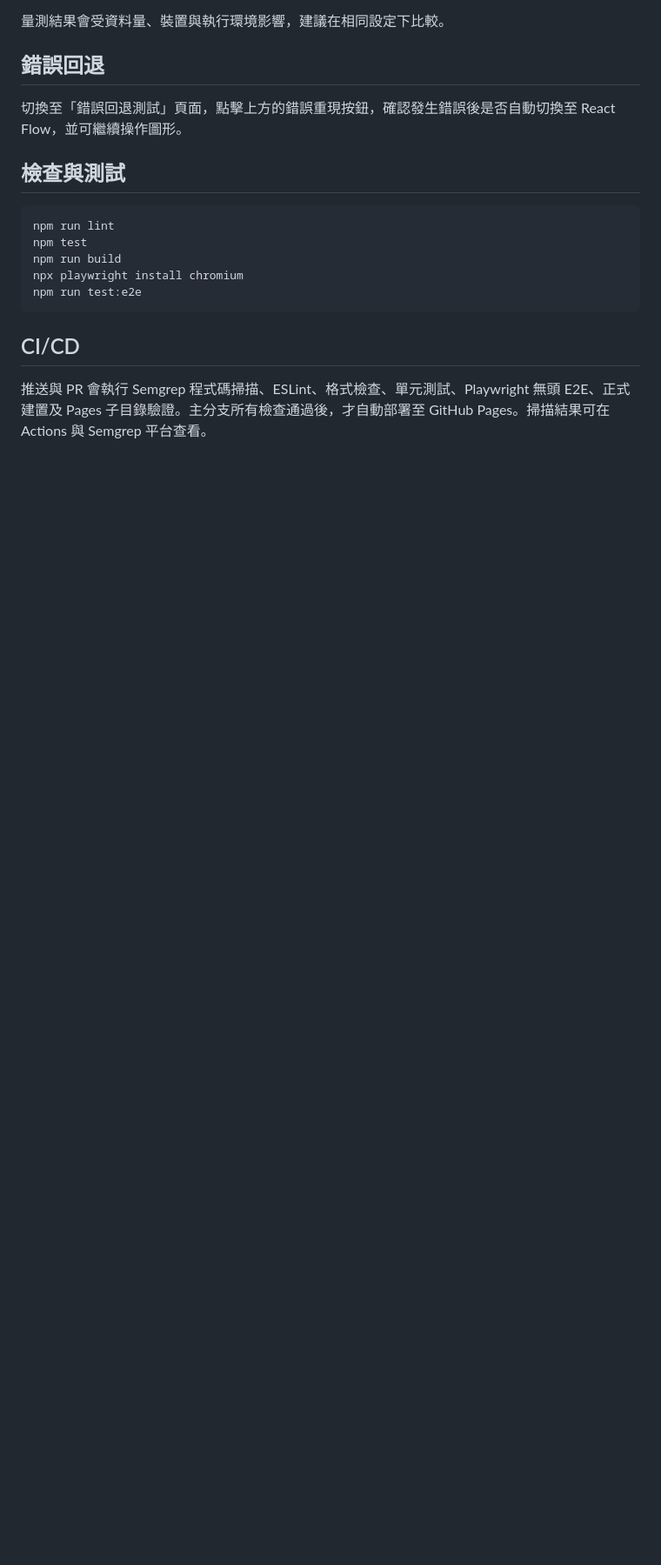
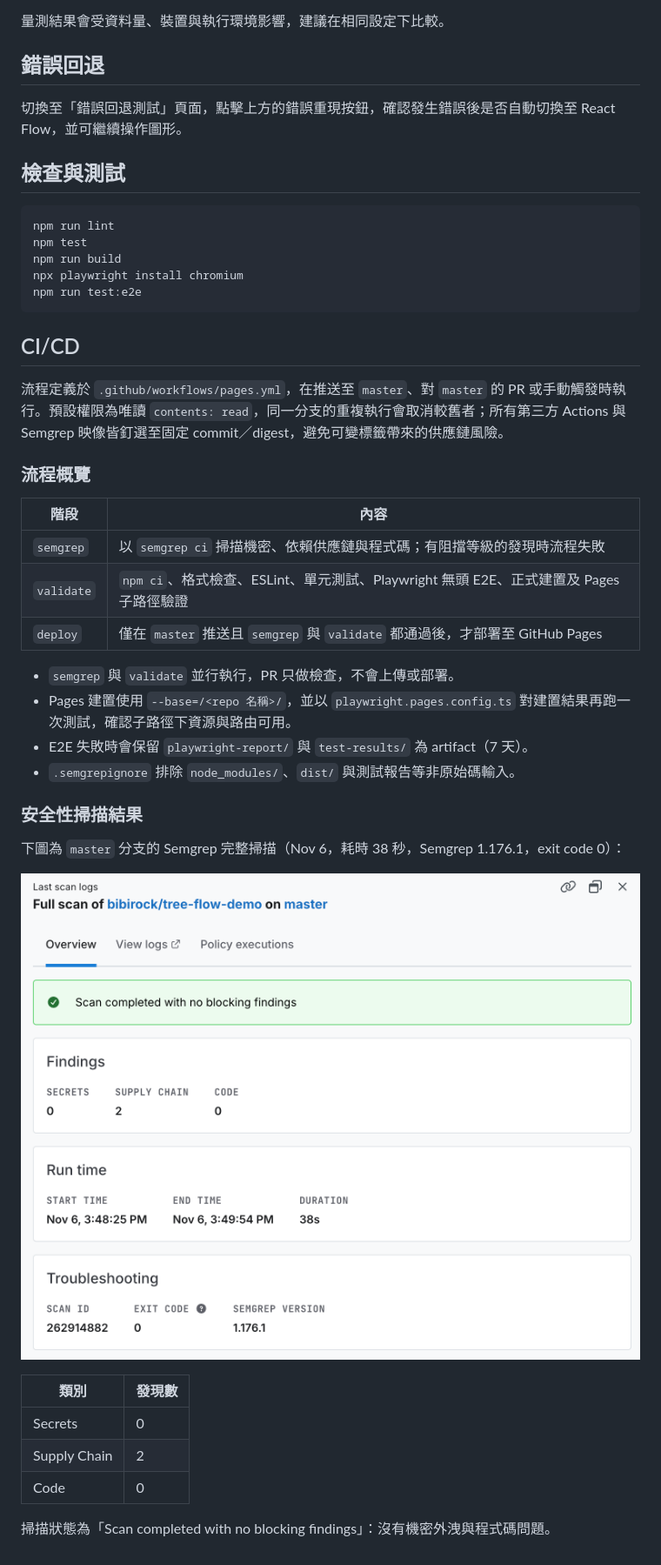
Before and after one commit to bibirock/tree-flow-demo, a Markdown page: README.md, the part around the change. Shown at 87% size. GitHub-like rendering; pictures changed too: docs/semgrep-scan.png (added); blank space fills up the shorter version.

Commit message:
docs: [readme] 補充 CI/CD 流程介紹與 Semgrep 掃描結果
說明工作流程觸發條件、各階段職責與 Actions 版本釘選，
並附上 master 分支 Semgrep 掃描截圖與統計（無阻擋性發現，供應鏈 2 項未達阻擋等級）。
已執行 prettier 格式檢查。

異動檔案:
- 修改 README.md
- 新增 docs/semgrep-scan.png

Co-Authored-By: Claude Sonnet 5.5 <noreply@anthropic.com>

```diff
--- a/README.md
+++ b/README.md
@@ -46,4 +46,31 @@ npm run test:e2e
 
 ## CI/CD
 
-推送與 PR 會執行 Semgrep 程式碼掃描、ESLint、格式檢查、單元測試、Playwright 無頭 E2E、正式建置及 Pages 子目錄驗證。主分支所有檢查通過後，才自動部署至 GitHub Pages。掃描結果可在 Actions 與 Semgrep 平台查看。
+流程定義於 `.github/workflows/pages.yml`，在推送至 `master`、對 `master` 的 PR 或手動觸發時執行。預設權限為唯讀 `contents: read`，同一分支的重複執行會取消較舊者；所有第三方 Actions 與 Semgrep 映像皆釘選至固定 commit／digest，避免可變標籤帶來的供應鏈風險。
+
+### 流程概覽
+
+| 階段       | 內容                                                                                   |
+| ---------- | -------------------------------------------------------------------------------------- |
+| `semgrep`  | 以 `semgrep ci` 掃描機密、依賴供應鏈與程式碼；有阻擋等級的發現時流程失敗               |
+| `validate` | `npm ci`、格式檢查、ESLint、單元測試、Playwright 無頭 E2E、正式建置及 Pages 子路徑驗證 |
+| `deploy`   | 僅在 `master` 推送且 `semgrep` 與 `validate` 都通過後，才部署至 GitHub Pages           |
+
+- `semgrep` 與 `validate` 並行執行，PR 只做檢查，不會上傳或部署。
+- Pages 建置使用 `--base=/<repo 名稱>/`，並以 `playwright.pages.config.ts` 對建置結果再跑一次測試，確認子路徑下資源與路由可用。
+- E2E 失敗時會保留 `playwright-report/` 與 `test-results/` 為 artifact（7 天）。
+- `.semgrepignore` 排除 `node_modules/`、`dist/` 與測試報告等非原始碼輸入。
+
+### 安全性掃描結果
+
+下圖為 `master` 分支的 Semgrep 完整掃描（Nov 6，耗時 38 秒，Semgrep 1.176.1，exit code 0）：
+
+![Semgrep 完整掃描結果](docs/semgrep-scan.png)
+
+| 類別         | 發現數 |
+| ------------ | ------ |
+| Secrets      | 0      |
+| Supply Chain | 2      |
+| Code         | 0      |
+
+掃描狀態為「Scan completed with no blocking findings」：沒有機密外洩與程式碼問題。
```
